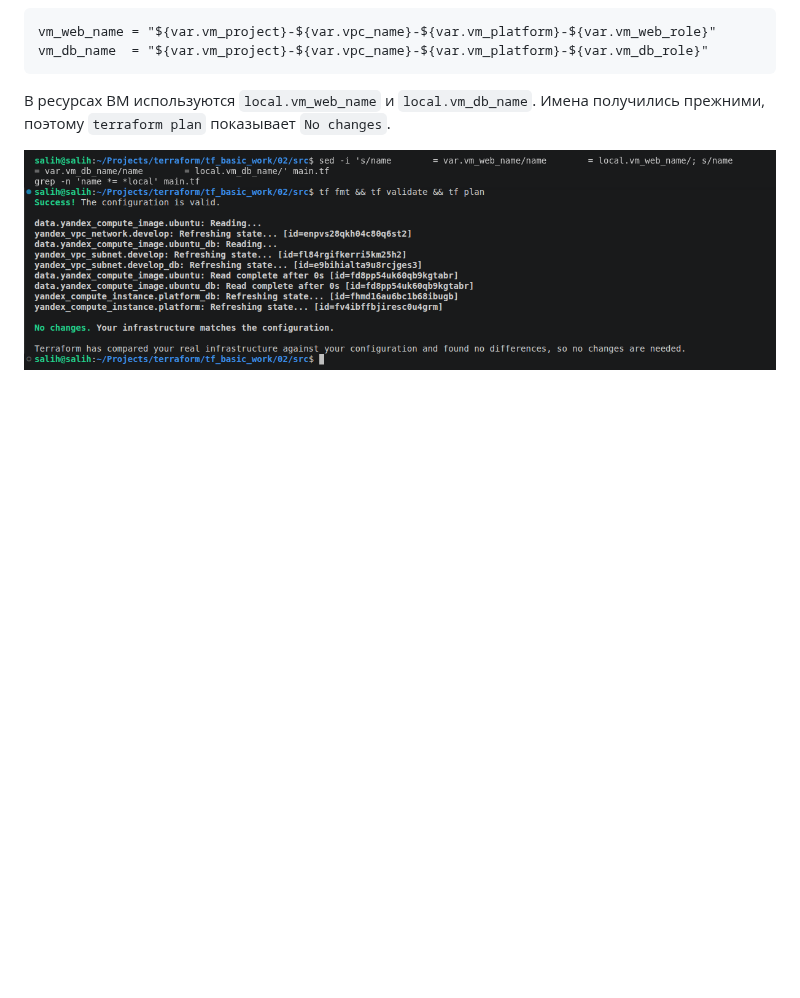
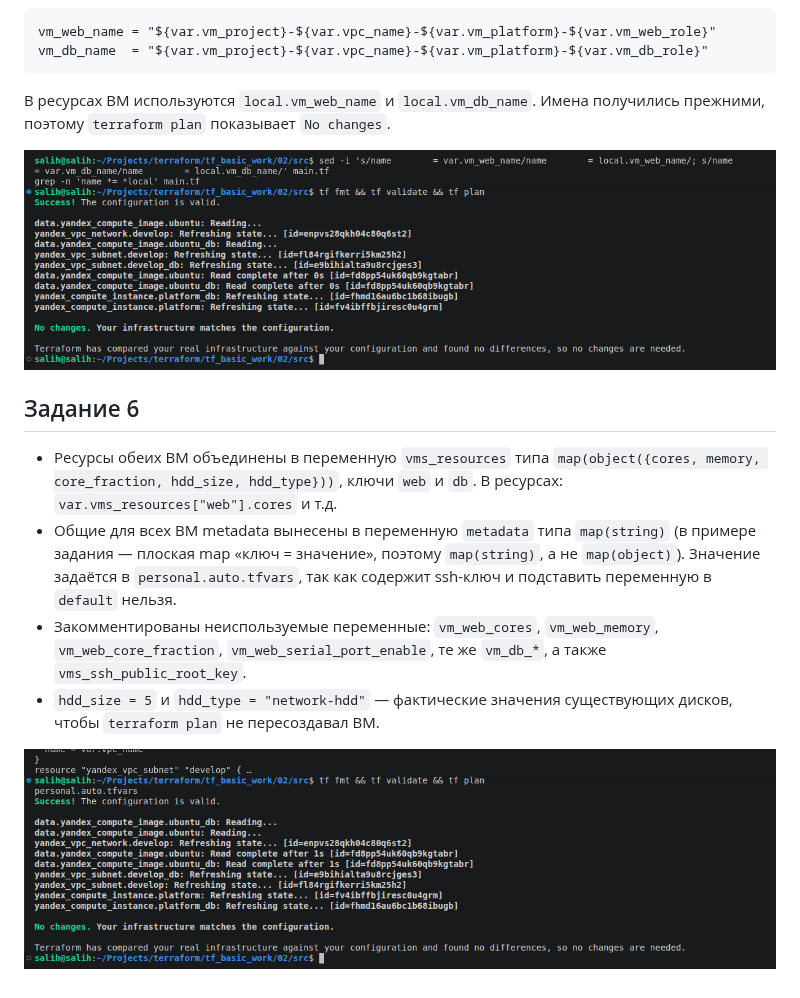
Before and after one commit to IlyaSalih/terraform, a Markdown page: tf_basic_work/README.md, the part around the change. Drawn GitHub-style; pictures changed too: tf_basic_work/screenshots/task_6.png (added); blank space fills up the shorter version.

Commit message:
Выполнено задание 6 из темы Основы Terraform

```diff
--- a/tf_basic_work/README.md
+++ b/tf_basic_work/README.md
@@ -71,3 +71,12 @@ ssh ubuntu@$(terraform output -raw vm_external_ip) 'curl -s ifconfig.me'
 В ресурсах ВМ используются `local.vm_web_name` и `local.vm_db_name`. Имена получились прежними, поэтому `terraform plan` показывает `No changes`.
 
 ![task_5](screenshots/task_5.png)
+
+## Задание 6
+
+- Ресурсы обеих ВМ объединены в переменную `vms_resources` типа `map(object({cores, memory, core_fraction, hdd_size, hdd_type}))`, ключи `web` и `db`. В ресурсах: `var.vms_resources["web"].cores` и т.д.
+- Общие для всех ВМ metadata вынесены в переменную `metadata` типа `map(string)` (в примере задания — плоская map «ключ = значение», поэтому `map(string)`, а не `map(object)`). Значение задаётся в `personal.auto.tfvars`, так как содержит ssh-ключ и подставить переменную в `default` нельзя.
+- Закомментированы неиспользуемые переменные: `vm_web_cores`, `vm_web_memory`, `vm_web_core_fraction`, `vm_web_serial_port_enable`, те же `vm_db_*`, а также `vms_ssh_public_root_key`.
+- `hdd_size = 5` и `hdd_type = "network-hdd"` — фактические значения существующих дисков, чтобы `terraform plan` не пересоздавал ВМ.
+
+![task_6](screenshots/task_6.png)
```
Also changed, not shown: 4 other files.
